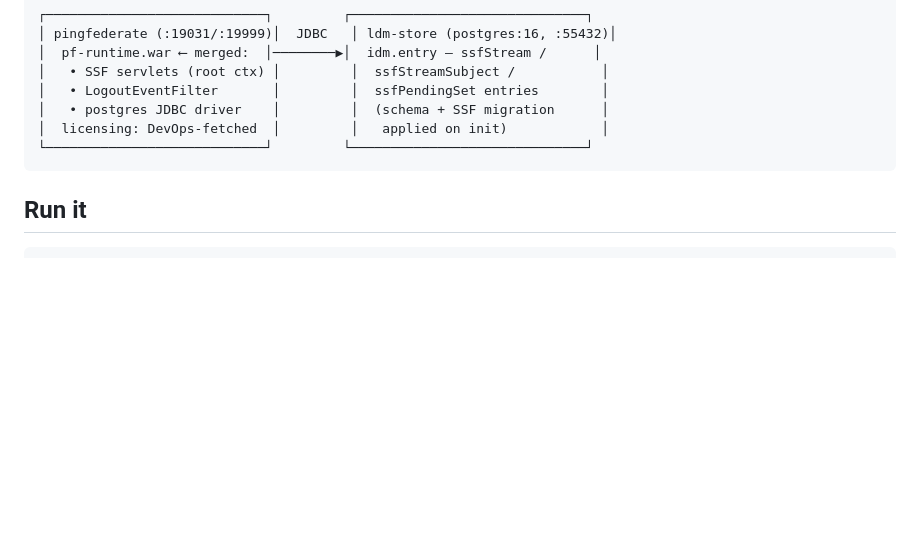
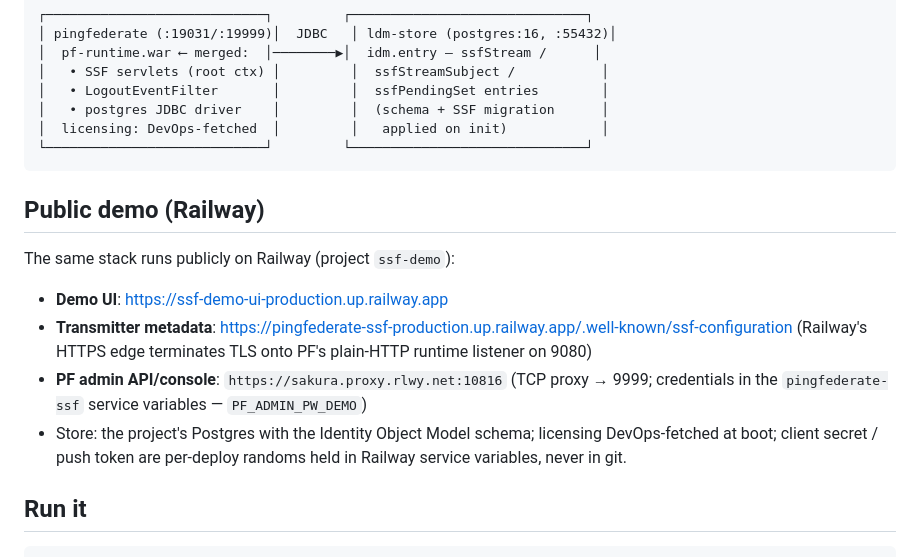
Before and after one commit to dphhyland/idp-pingfed-ssf-servelet, a Markdown page: README.md, the part around the change. GitHub-like rendering; blank space fills up the shorter version.

Commit message:
README: public Railway demo URLs
Co-Authored-By: Claude Fable 5 <noreply@anthropic.com>

````diff
--- a/README.md
+++ b/README.md
@@ -14,6 +14,18 @@ Identity Object Model** (`idp-scim-service`) as Postgres JSONB object-class entr
 │  licensing: DevOps-fetched  │         │   applied on init)            │
 └────────────────────────────┘         └──────────────────────────────┘
 ```
+
+## Public demo (Railway)
+
+The same stack runs publicly on Railway (project `ssf-demo`):
+
+- **Demo UI**: https://ssf-demo-ui-production.up.railway.app
+- **Transmitter metadata**: https://pingfederate-ssf-production.up.railway.app/.well-known/ssf-configuration
+  (Railway's HTTPS edge terminates TLS onto PF's plain-HTTP runtime listener on 9080)
+- **PF admin API/console**: `https://sakura.proxy.rlwy.net:10816` (TCP proxy → 9999; credentials in the
+  `pingfederate-ssf` service variables — `PF_ADMIN_PW_DEMO`)
+- Store: the project's Postgres with the Identity Object Model schema; licensing DevOps-fetched at boot;
+  client secret / push token are per-deploy randoms held in Railway service variables, never in git.
 
 ## Run it
 
````
